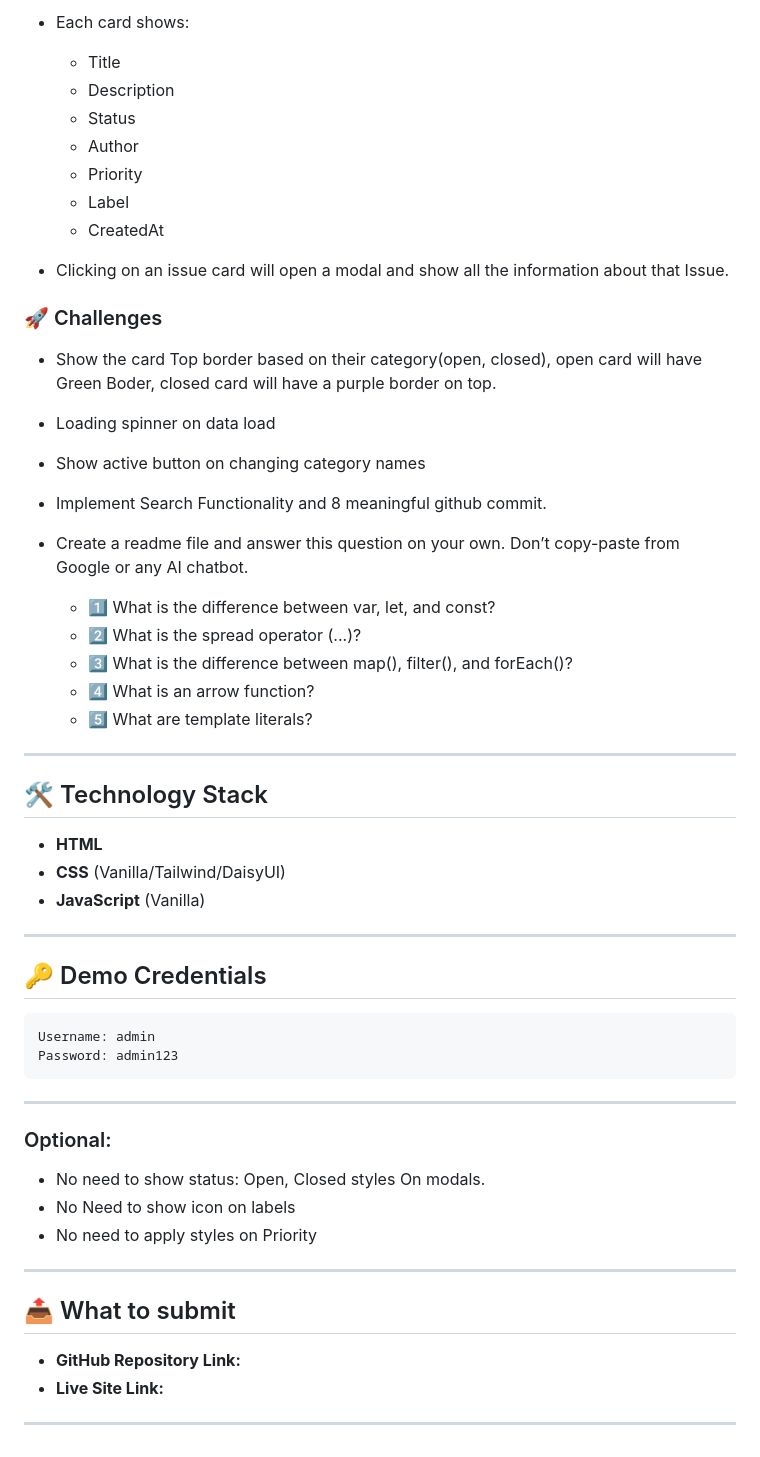
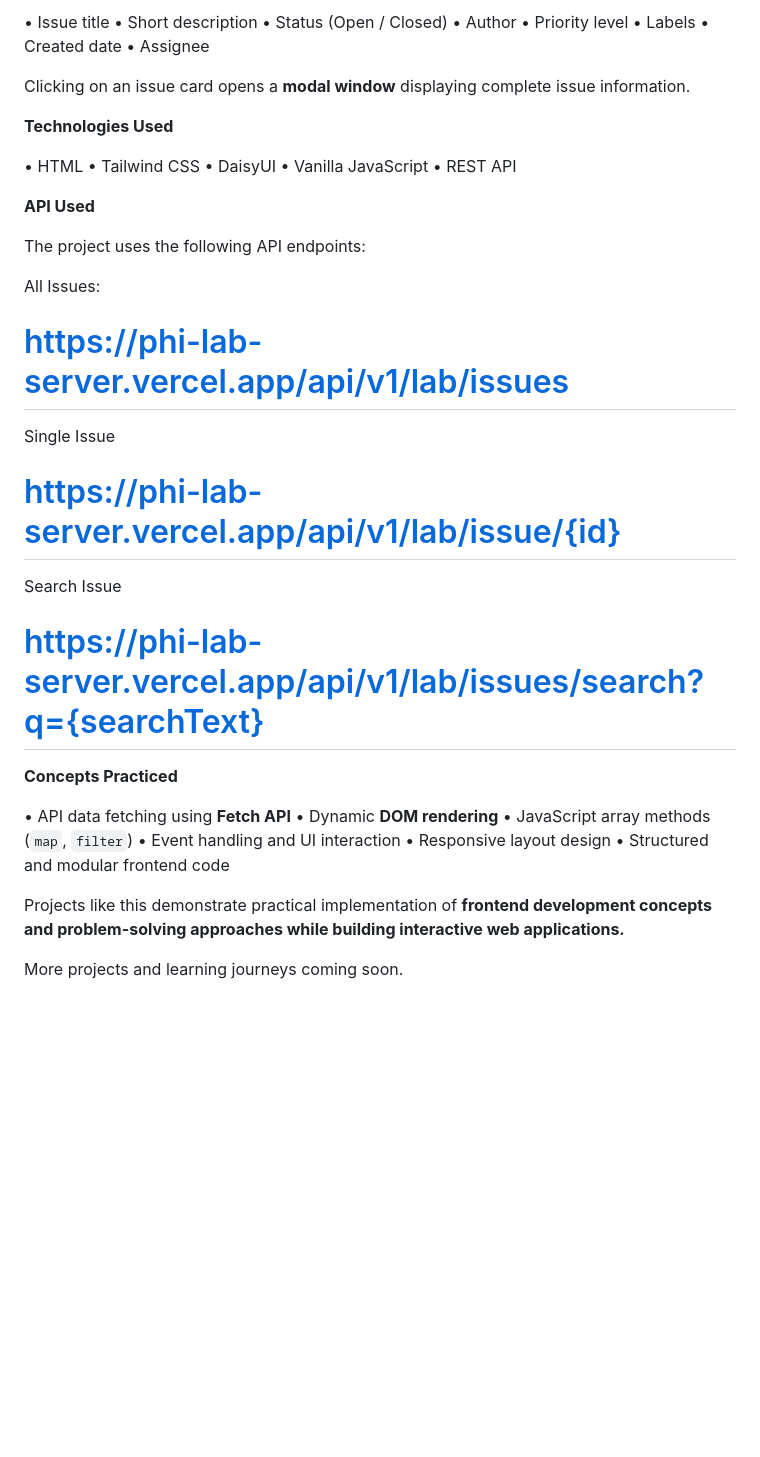
Before and after one commit to mahdi295/Github-Issue-Tracker, a Markdown page: README.md, the part around one of its changes. Drawn GitHub-style; blank space fills up the shorter version.

````diff
--- a/README.md
+++ b/README.md
@@ -64,63 +69,48 @@
 
-- Each card shows:
-  - Title
-  - Description
-  - Status
-  - Author
-  - Priority
-  - Label
-  - CreatedAt
-- Clicking on an issue  card will open a modal and show all the information about that Issue.
+• Issue title
+• Short description
+• Status (Open / Closed)
+• Author
+• Priority level
+• Labels
+• Created date
+• Assignee
 
-### 🚀 Challenges
+Clicking on an issue card opens a **modal window** displaying complete issue information.
+
+**Technologies Used**
+
+• HTML
+• Tailwind CSS
+• DaisyUI
+• Vanilla JavaScript
+• REST API
 
 
-- Show the card Top border based on their category(open, closed), open card will have Green Boder, closed card will have a purple border on top.
+**API Used**
 
-- Loading spinner on data load
+The project uses the following API endpoints:
 
-- Show active button on changing category names
+All Issues:
+# https://phi-lab-server.vercel.app/api/v1/lab/issues
 
-- Implement Search Functionality and 8 meaningful github commit.
+Single Issue
+# https://phi-lab-server.vercel.app/api/v1/lab/issue/{id}
 
-- Create a readme file and answer this question on your own. Don’t copy-paste from Google or any AI chatbot.
-    - 1️⃣ What is the difference between var, let, and const?
-    - 2️⃣ What is the spread operator (...)?
-    - 3️⃣ What is the difference between map(), filter(), and forEach()?
-    - 4️⃣ What is an arrow function?
-    - 5️⃣ What are template literals?
+Search Issue
+# https://phi-lab-server.vercel.app/api/v1/lab/issues/search?q={searchText}
+
+**Concepts Practiced**
+
+• API data fetching using **Fetch API**
+• Dynamic **DOM rendering**
+• JavaScript array methods (`map`, `filter`)
+• Event handling and UI interaction
+• Responsive layout design
+• Structured and modular frontend code
 
 
----
 
-## 🛠️ Technology Stack
+Projects like this demonstrate practical implementation of **frontend development concepts and problem-solving approaches while building interactive web applications.**
 
-- **HTML**
-- **CSS** (Vanilla/Tailwind/DaisyUI)
-- **JavaScript** (Vanilla)
-
----
-
-## 🔑 Demo Credentials
-
-```text
-Username: admin
-Password: admin123
-```
-
-
----
-
-### Optional:
- - No need to show status: Open, Closed styles On modals.
- - No Need to show icon on labels
- - No need to apply styles on Priority
----
-
-
-## 📤 What to submit
-
-- **GitHub Repository Link:**
-- **Live Site Link:**
-
----
+More projects and learning journeys coming soon.
````
Also changed, not shown: other parts of README.md (+51 -46 lines).
